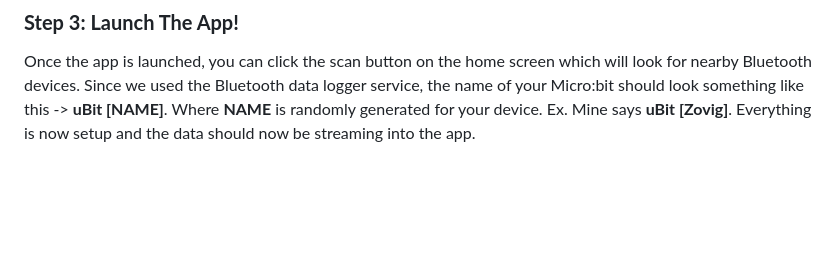
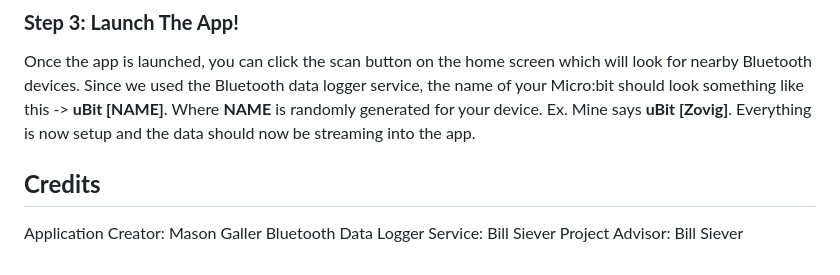
Before and after one commit to masongaller/MicroSync, a Markdown page: README.md, the part around the change. GitHub-like rendering; blank space fills up the shorter version.

```diff
--- a/README.md
+++ b/README.md
@@ -40,3 +40,8 @@ Feel free to mess around with any of the other blocks in the data logger to conf
 
 ### **Step 3: Launch The App!**
 Once the app is launched, you can click the scan button on the home screen which will look for nearby Bluetooth devices. Since we used the Bluetooth data logger service, the name of your Micro:bit should look something like this -> **uBit [NAME]**. Where **NAME** is randomly generated for your device. Ex. Mine says **uBit [Zovig]**. Everything is now setup and the data should now be streaming into the app.
+
+## **Credits**
+Application Creator: Mason Galler
+Bluetooth Data Logger Service: Bill Siever
+Project Advisor: Bill Siever
```
